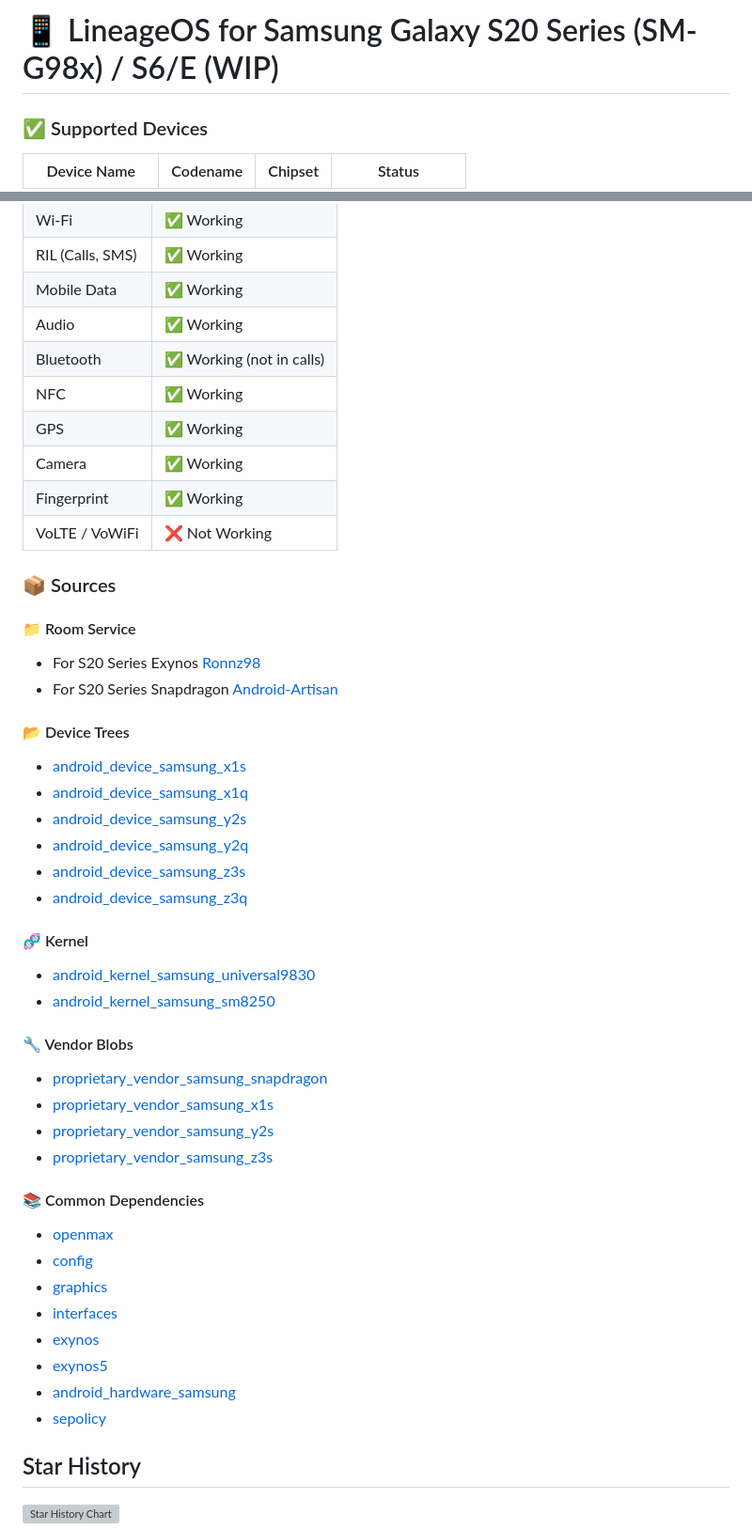
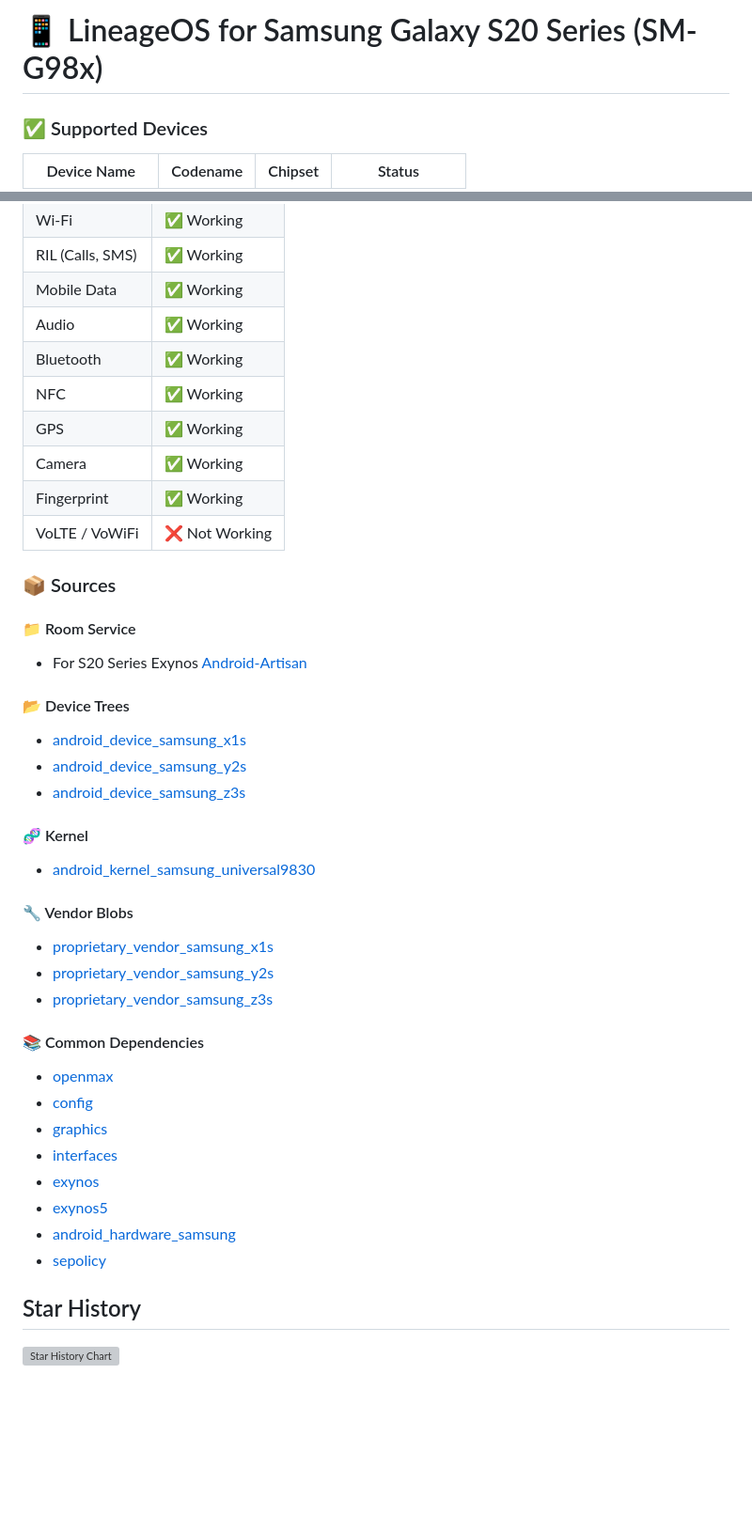
Before and after one commit to Android-Artisan/LineageOS, a Markdown page: README.md, 2 parts joined by grey strips. Shown at 94% size. GitHub-like rendering; blank space fills up the shorter version; grey boxes are pictures that could not be loaded.

Commit message:
Revise README for LineageOS device support and links
Updated supported devices and sources for LineageOS.

```diff
--- a/README.md
+++ b/README.md
@@ -1,4 +1,4 @@
-# 📱 LineageOS for Samsung Galaxy S20 Series (SM-G98x) / S6/E (WIP)
+# 📱 LineageOS for Samsung Galaxy S20 Series (SM-G98x)
 
 ### ✅ Supported Devices
 
@@ -18,7 +18,7 @@
 | RIL (Calls, SMS)    | ✅ Working               |
 | Mobile Data         | ✅ Working               |
 | Audio               | ✅ Working               |
-| Bluetooth           | ✅ Working (not in calls)|
+| Bluetooth           | ✅ Working               |
 | NFC                 | ✅ Working               |
 | GPS                 | ✅ Working               |
 | Camera              | ✅ Working               |
@@ -28,26 +28,20 @@
 ### 📦 Sources
 
 #### 📁 Room Service
-- For S20 Series Exynos [Ronnz98](https://github.com/Ronnz98)
-- For S20 Series Snapdragon [Android-Artisan](https://github.com/Android-Artisan)
+- For S20 Series Exynos [Android-Artisan](https://github.com/Android-Artisan)
 
 #### 📂 Device Trees
-- [android_device_samsung_x1s](https://github.com/Ronnz98/android_device_samsung_x1s)
-- [android_device_samsung_x1q](https://github.com/ArtisanROM/android_device_samsung_x1q)
-- [android_device_samsung_y2s](https://github.com/Ronnz98/android_device_samsung_y2s)
-- [android_device_samsung_y2q](https://github.com/ArtisanROM/android_device_samsung_y2q)
-- [android_device_samsung_z3s](https://github.com/Ronnz98/android_device_samsung_z3s)
-- [android_device_samsung_z3q](https://github.com/ArtisanROM/android_device_samsung_z3q)
+- [android_device_samsung_x1s](https://github.com/LineageOS/android_device_samsung_x1s)
+- [android_device_samsung_y2s](https://github.com/LineageOS/android_device_samsung_y2s)
+- [android_device_samsung_z3s](https://github.com/LineageOS/android_device_samsung_z3s)
 
 #### 🧬 Kernel
-- [android_kernel_samsung_universal9830](https://github.com/fcuzzocrea/android_kernel_samsung_universal9830)
-- [android_kernel_samsung_sm8250](https://github.com/ArtisanROM/android_kernel_samsung_sm8250)
+- [android_kernel_samsung_universal9830](https://github.com/LineageOS/android_kernel_samsung_universal9830)
 
 #### 🔧 Vendor Blobs
-- [proprietary_vendor_samsung_snapdragon](https://github.com/ArtisanROM/proprietary_vendor_samsung)
-- [proprietary_vendor_samsung_x1s](https://github.com/Ronnz98/proprietary_vendor_samsung_x1s)
-- [proprietary_vendor_samsung_y2s](https://github.com/Ronnz98/proprietary_vendor_samsung_y2s)
-- [proprietary_vendor_samsung_z3s](https://github.com/Ronnz98/proprietary_vendor_samsung_z3s)
+- [proprietary_vendor_samsung_x1s](https://github.com/TheMuppets/proprietary_vendor_samsung_x1s)
+- [proprietary_vendor_samsung_y2s](https://github.com/TheMuppets/proprietary_vendor_samsung_y2s)
+- [proprietary_vendor_samsung_z3s](https://github.com/TheMuppets/proprietary_vendor_samsung_z3s)
 
 #### 📚 Common Dependencies
 - [openmax](https://github.com/LineageOS/android_hardware_samsung_slsi-linaro_openmax)
```
Also changed, not shown: other parts of README.md (+2 -2 lines).
